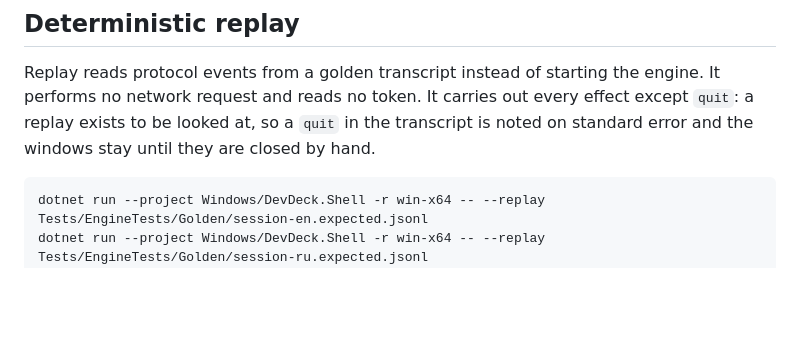
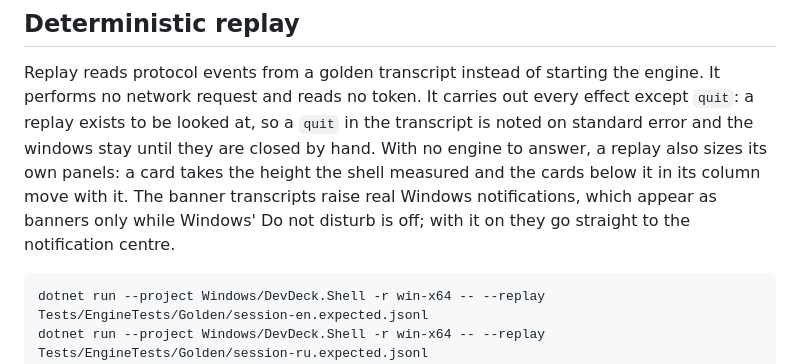
Before and after one commit to shumer/DevDeck, a Markdown page: Windows/README.md, the part around the change. Drawn GitHub-style; blank space fills up the shorter version.

````diff
--- a/Windows/README.md
+++ b/Windows/README.md
@@ -23,7 +23,10 @@ engine host, the process host and Swift runtime libraries. Test assemblies are e
 Replay reads protocol events from a golden transcript instead of starting the engine. It performs
 no network request and reads no token. It carries out every effect except `quit`: a replay exists
 to be looked at, so a `quit` in the transcript is noted on standard error and the windows stay
-until they are closed by hand.
+until they are closed by hand. With no engine to answer, a replay also sizes its own panels: a
+card takes the height the shell measured and the cards below it in its column move with it. The
+banner transcripts raise real Windows notifications, which appear as banners only while Windows'
+Do not disturb is off; with it on they go straight to the notification centre.
 
 ```powershell
 dotnet run --project Windows/DevDeck.Shell -r win-x64 -- --replay Tests/EngineTests/Golden/session-en.expected.jsonl
````
Also changed, not shown: docs/poc/windows-ui/review-2-dialogs.png (added), docs/poc/windows-ui/review-2-menu-column.png (added), docs/poc/windows-ui/review-2-replay-heights.png (added), 8 other files.
